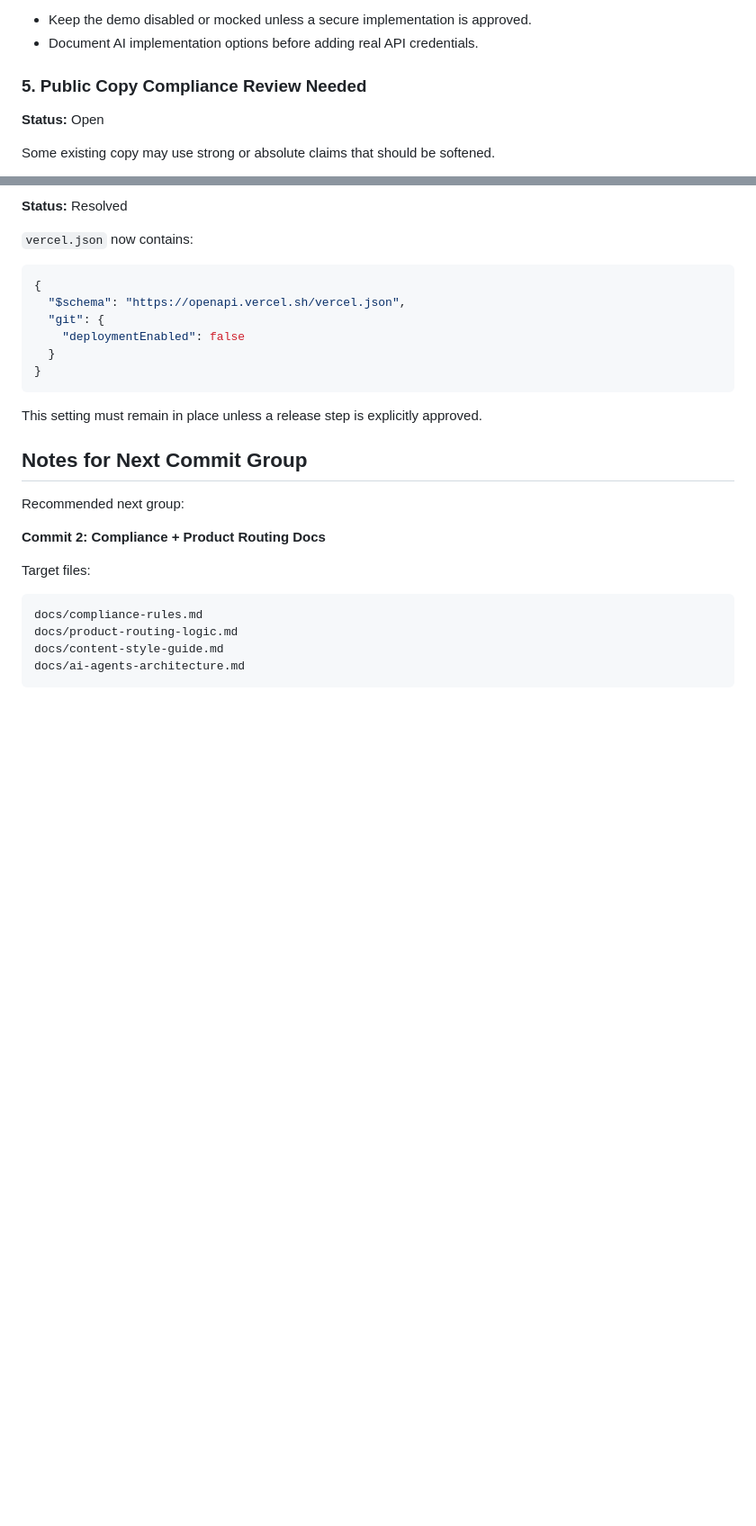
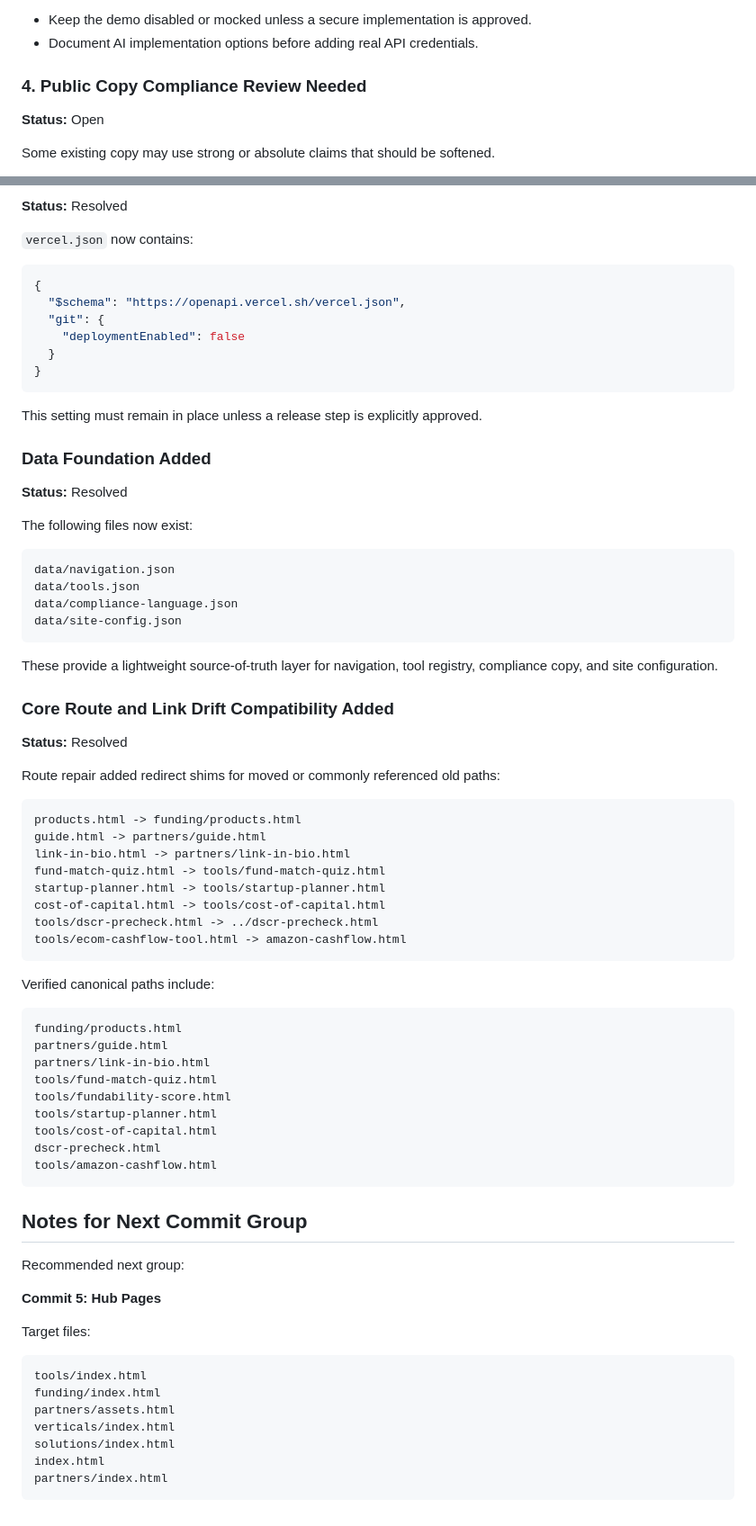
Before and after one commit to JFeimster/FundStack-AI, a Markdown page: docs/known-issues.md, 2 parts joined by grey strips. Shown at 90% size. Rendered like a GitHub page; blank space fills up the shorter version.

````diff
--- a/docs/known-issues.md
+++ b/docs/known-issues.md
@@ -99,7 +56,7 @@ Required action:
 - Keep the demo disabled or mocked unless a secure implementation is approved.
 - Document AI implementation options before adding real API credentials.
 
-### 5. Public Copy Compliance Review Needed
+### 4. Public Copy Compliance Review Needed
 
 **Status:** Open
 
@@ -198,17 +149,66 @@ Required action:
 
 This setting must remain in place unless a release step is explicitly approved.
 
+### Data Foundation Added
+
+**Status:** Resolved
+
+The following files now exist:
+
+```txt
+data/navigation.json
+data/tools.json
+data/compliance-language.json
+data/site-config.json
+```
+
+These provide a lightweight source-of-truth layer for navigation, tool registry, compliance copy, and site configuration.
+
+### Core Route and Link Drift Compatibility Added
+
+**Status:** Resolved
+
+Route repair added redirect shims for moved or commonly referenced old paths:
+
+```txt
+products.html -> funding/products.html
+guide.html -> partners/guide.html
+link-in-bio.html -> partners/link-in-bio.html
+fund-match-quiz.html -> tools/fund-match-quiz.html
+startup-planner.html -> tools/startup-planner.html
+cost-of-capital.html -> tools/cost-of-capital.html
+tools/dscr-precheck.html -> ../dscr-precheck.html
+tools/ecom-cashflow-tool.html -> amazon-cashflow.html
+```
+
+Verified canonical paths include:
+
+```txt
+funding/products.html
+partners/guide.html
+partners/link-in-bio.html
+tools/fund-match-quiz.html
+tools/fundability-score.html
+tools/startup-planner.html
+tools/cost-of-capital.html
+dscr-precheck.html
+tools/amazon-cashflow.html
+```
+
 ## Notes for Next Commit Group
 
 Recommended next group:
 
-**Commit 2: Compliance + Product Routing Docs**
+**Commit 5: Hub Pages**
 
 Target files:
 
 ```txt
-docs/compliance-rules.md
-docs/product-routing-logic.md
-docs/content-style-guide.md
-docs/ai-agents-architecture.md
+tools/index.html
+funding/index.html
+partners/assets.html
+verticals/index.html
+solutions/index.html
+index.html
+partners/index.html
 ```
````
Also changed, not shown: other parts of docs/known-issues.md (+28 -77 lines).
